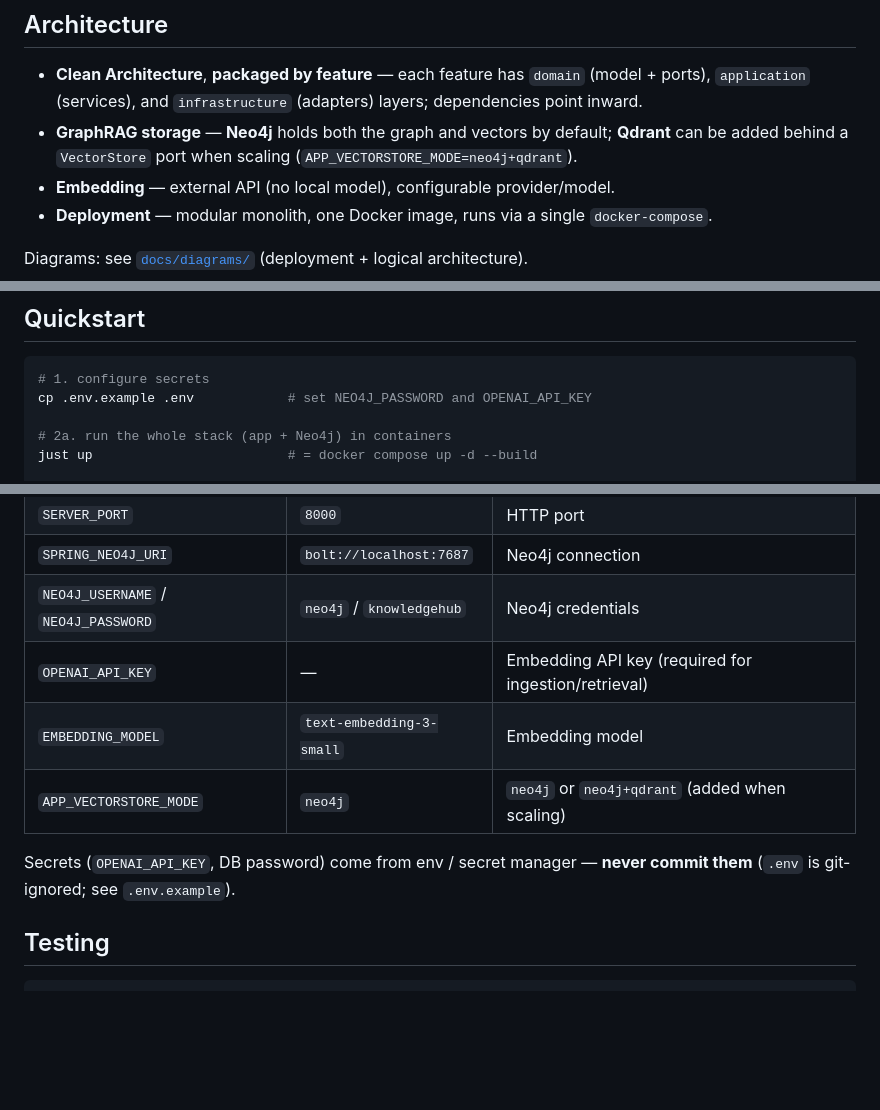
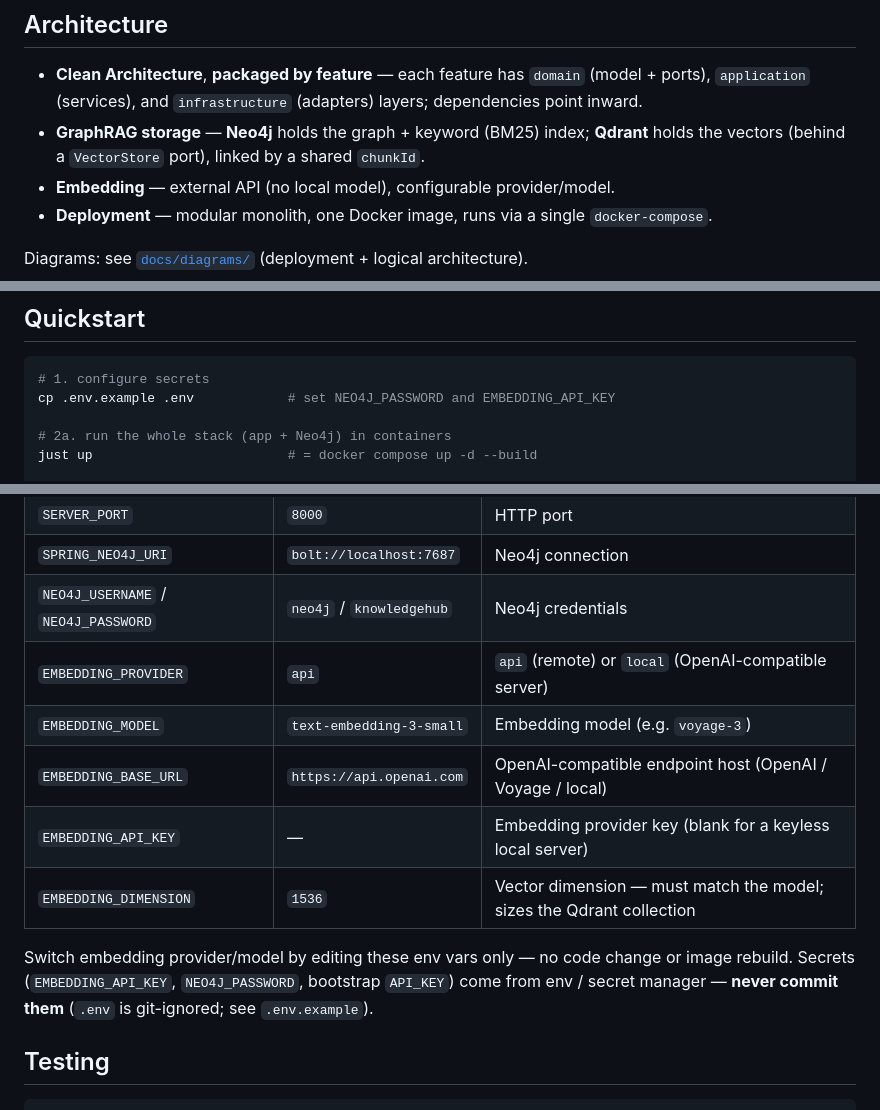
Before and after one commit to nhinguyen140809/knowledge-hub, a Markdown page: README.md, 3 parts joined by grey strips. GitHub-like rendering; blank space fills up the shorter version.

Commit message:
Docs/usage guide (#16)
* docs: add admin/developer usage guide and update embedding config docs

* docs: note admins can drive the API via the Swagger /docs UI

````diff
--- a/README.md
+++ b/README.md
@@ -26,8 +26,8 @@ team. Knowledge is shared across the team; access is controlled per source via a
 
 - **Clean Architecture**, **packaged by feature** — each feature has `domain` (model + ports),
   `application` (services), and `infrastructure` (adapters) layers; dependencies point inward.
-- **GraphRAG storage** — **Neo4j** holds both the graph and vectors by default; **Qdrant** can be
-  added behind a `VectorStore` port when scaling (`APP_VECTORSTORE_MODE=neo4j+qdrant`).
+- **GraphRAG storage** — **Neo4j** holds the graph + keyword (BM25) index; **Qdrant** holds the
+  vectors (behind a `VectorStore` port), linked by a shared `chunkId`.
 - **Embedding** — external API (no local model), configurable provider/model.
 - **Deployment** — modular monolith, one Docker image, runs via a single `docker-compose`.
 
@@ -60,7 +60,7 @@ Diagrams: see [`docs/diagrams/`](docs/diagrams) (deployment + logical architectu
 
 ```bash
 # 1. configure secrets
-cp .env.example .env            # set NEO4J_PASSWORD and OPENAI_API_KEY
+cp .env.example .env            # set NEO4J_PASSWORD and EMBEDDING_API_KEY
 
 # 2a. run the whole stack (app + Neo4j) in containers
 just up                         # = docker compose up -d --build
@@ -134,12 +134,15 @@ runtime). Precedence: env var > `application-<profile>.yml` > `application.yml`.
 | `SERVER_PORT` | `8000` | HTTP port |
 | `SPRING_NEO4J_URI` | `bolt://localhost:7687` | Neo4j connection |
 | `NEO4J_USERNAME` / `NEO4J_PASSWORD` | `neo4j` / `knowledgehub` | Neo4j credentials |
-| `OPENAI_API_KEY` | — | Embedding API key (required for ingestion/retrieval) |
-| `EMBEDDING_MODEL` | `text-embedding-3-small` | Embedding model |
-| `APP_VECTORSTORE_MODE` | `neo4j` | `neo4j` or `neo4j+qdrant` (added when scaling) |
+| `EMBEDDING_PROVIDER` | `api` | `api` (remote) or `local` (OpenAI-compatible server) |
+| `EMBEDDING_MODEL` | `text-embedding-3-small` | Embedding model (e.g. `voyage-3`) |
+| `EMBEDDING_BASE_URL` | `https://api.openai.com` | OpenAI-compatible endpoint host (OpenAI / Voyage / local) |
+| `EMBEDDING_API_KEY` | — | Embedding provider key (blank for a keyless local server) |
+| `EMBEDDING_DIMENSION` | `1536` | Vector dimension — must match the model; sizes the Qdrant collection |
 
-Secrets (`OPENAI_API_KEY`, DB password) come from env / secret manager — **never commit them**
-(`.env` is git-ignored; see `.env.example`).
+Switch embedding provider/model by editing these env vars only — no code change or image rebuild.
+Secrets (`EMBEDDING_API_KEY`, `NEO4J_PASSWORD`, bootstrap `API_KEY`) come from env / secret manager —
+**never commit them** (`.env` is git-ignored; see `.env.example`).
 
 ## Testing
 
````
Also changed, not shown: other parts of README.md (+1 -1 lines), docs/usage/USAGE.md (added, +225 -0 lines).
